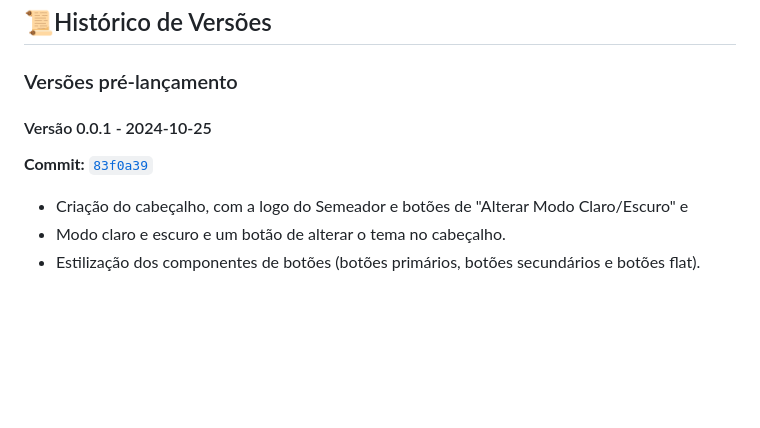
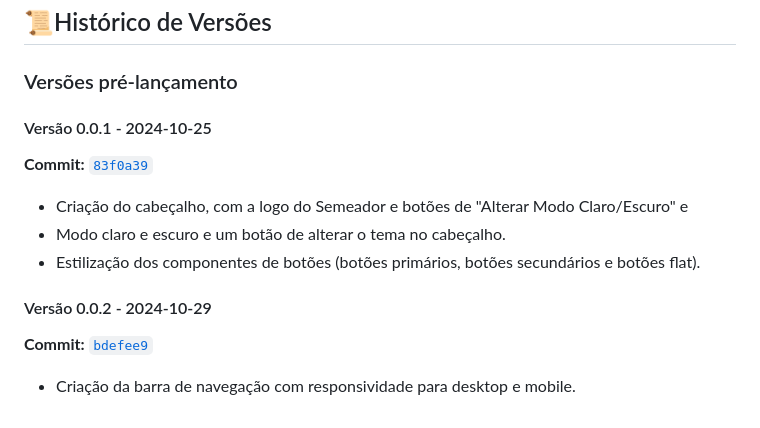
Before and after one commit to escola-metodista-o-semeador/site-semeador, a Markdown page: README.md, the part around the change. Rendered like a GitHub page; blank space fills up the shorter version.

Commit message:
docs: anotação da versão 0.0.2 no README.

```diff
--- a/README.md
+++ b/README.md
@@ -38,9 +38,13 @@
 
 ## 📜Histórico de Versões
 ### Versões pré-lançamento
+
 #### Versão 0.0.1 - 2024-10-25
 **Commit:** <a href="https://github.com/escola-metodista-o-semeador/site-semeador/commit/83f0a39df0fc0d69e0e2df637fd39c840704c38e" target="_blank">`83f0a39`</a>
 - Criação do cabeçalho, com a logo do Semeador e botões de "Alterar Modo Claro/Escuro" e
 - Modo claro e escuro e um botão de alterar o tema no cabeçalho.
 - Estilização dos componentes de botões (botões primários, botões secundários e botões flat).
-<br>
+
+#### Versão 0.0.2 - 2024-10-29
+**Commit:** <a href="https://github.com/escola-metodista-o-semeador/site-semeador/commit/bdefee9c9b4e9b5b09d677b80e26565d75e5eab4" target="_blank">`bdefee9`</a>
+- Criação da barra de navegação com responsividade para desktop e mobile.
```
